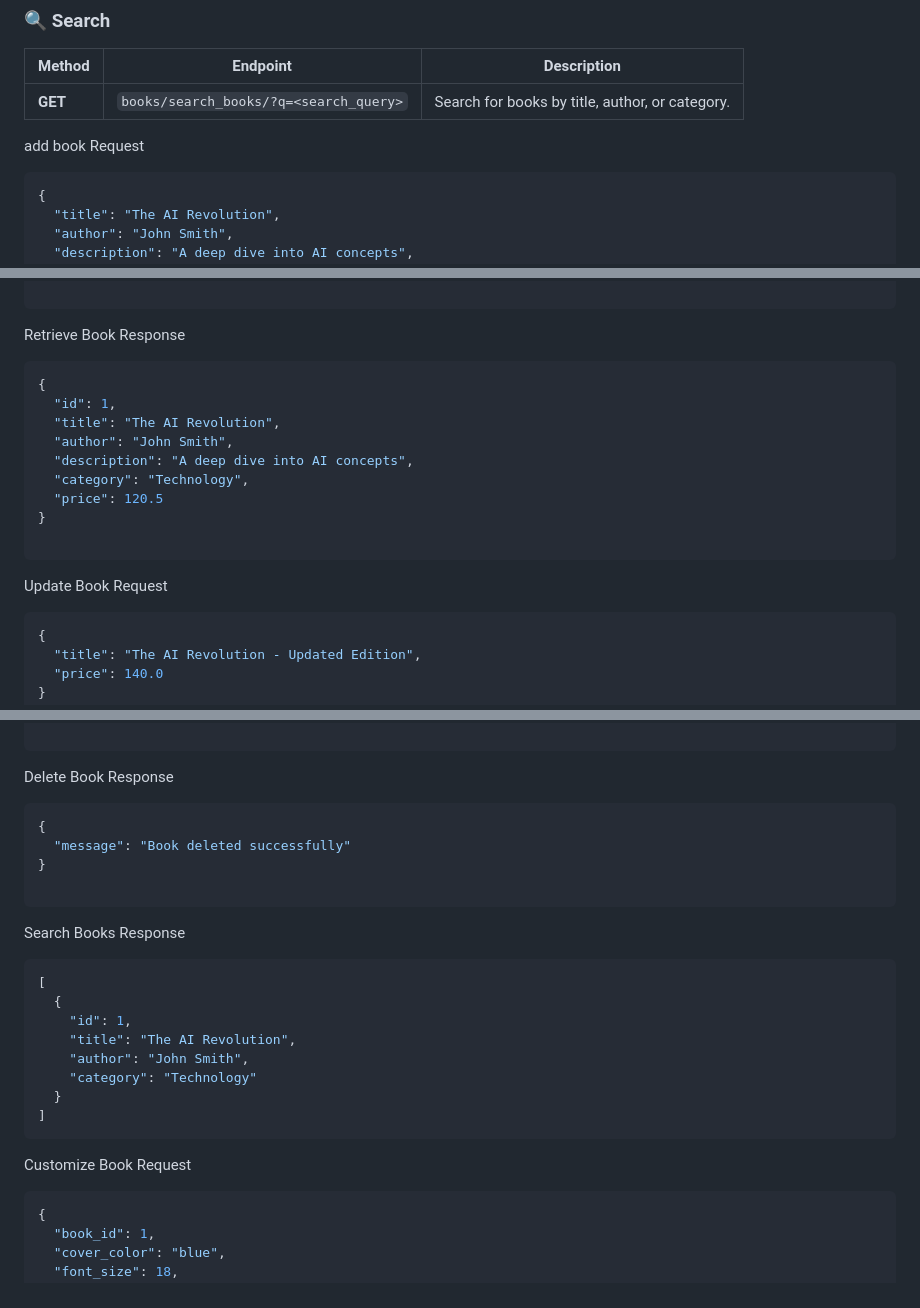
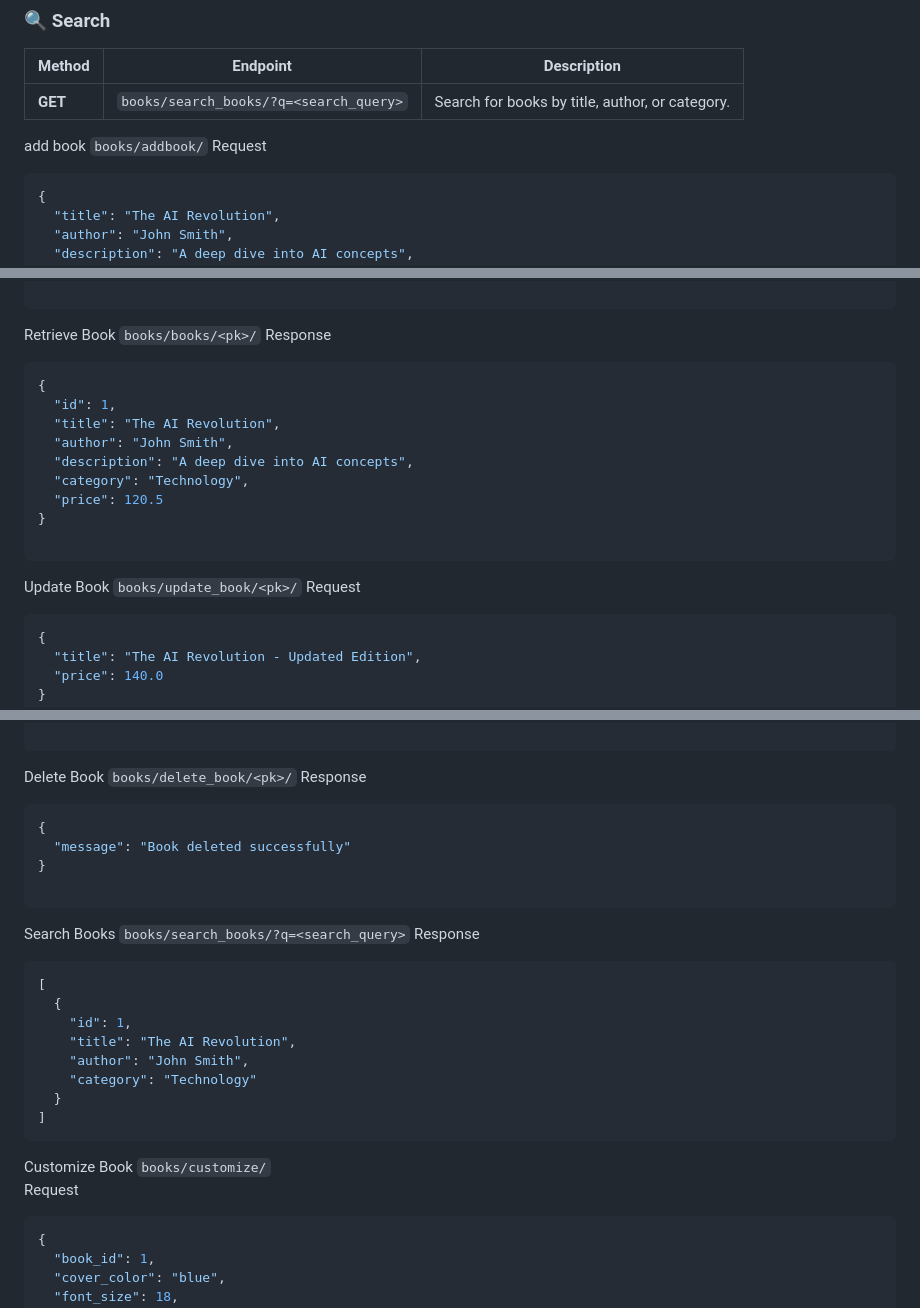
Before and after one commit to yara279-gif/kokoland, a Markdown page: README.md, 3 parts joined by grey strips. Rendered like a GitHub page.

````diff
--- a/README.md
+++ b/README.md
@@ -343,6 +343,7 @@ Below is the list of API endpoints available in the Book application:
 | ------- | --------------------------------- | ----------------------------------------------- |
 | **GET** | `books/search_books/?q=<search_query>` | Search for books by title, author, or category. |
 add book
+`books/addbook/`
 Request
 ```json
 {
@@ -391,6 +393,7 @@ Response
 
 ```
 Retrieve Book
+`books/books/<pk>/`
 Response
 ```json
 {
@@ -404,6 +407,7 @@ Response
 
 ```
 Update Book
+`books/update_book/<pk>/`
 Request
 ```json
 {
@@ -428,6 +432,7 @@ Response
 
 ```
 Delete Book
+`books/delete_book/<pk>/`
 Response
 ```json
 {
@@ -436,6 +441,7 @@ Response
 
 ```
 Search Books
+ `books/search_books/?q=<search_query>`
 Response
 ```json
 [
@@ -448,6 +454,7 @@ Response
 ]
 ```
 Customize Book
+`books/customize/`
 Request
 ```json
 {
````
Also changed, not shown: other parts of README.md (+6 -1 lines).
